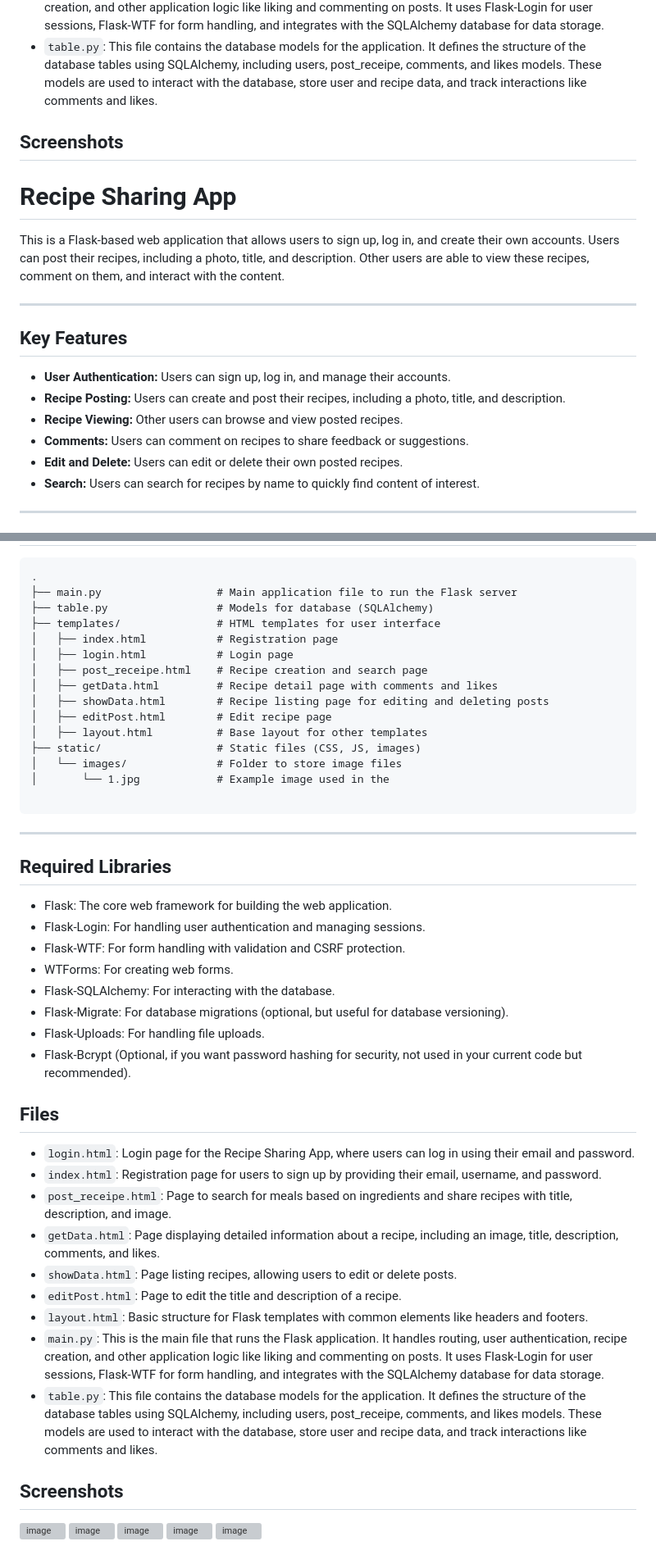
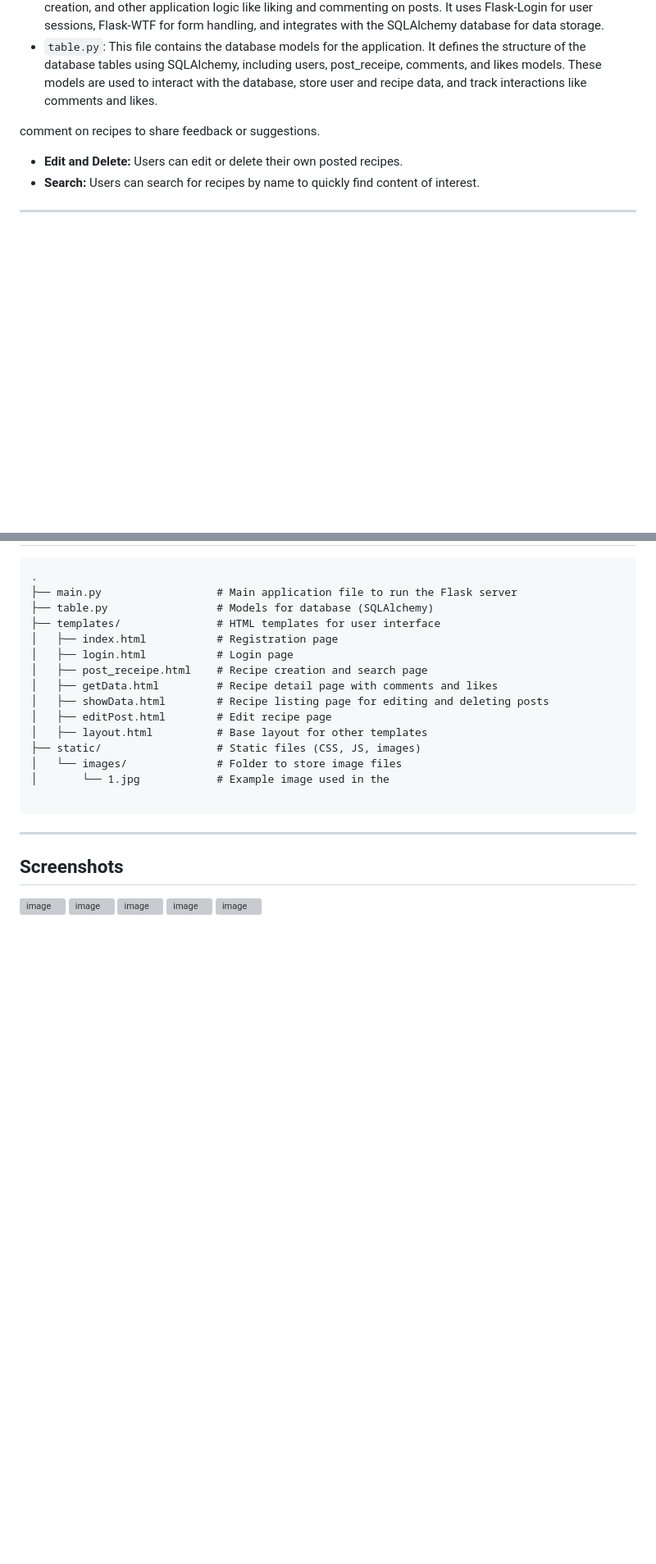
Before and after one commit to PrarthiVyas/Receipe_sharing, a Markdown page: README.md, 2 parts joined by grey strips. Shown: that part at 82% size. GitHub-like rendering; blank space fills up the shorter version; grey boxes are pictures that could not be loaded.

````diff
--- a/README.md
+++ b/README.md
@@ -59,20 +59,7 @@ This is a Flask-based web application that allows users to sign up, log in, and
 - `main.py`: This is the main file that runs the Flask application. It handles routing, user authentication, recipe creation, and other application logic like liking and commenting on posts. It uses Flask-Login for user sessions, Flask-WTF for form handling, and integrates with the SQLAlchemy database for data storage.
 - `table.py`: This file contains the database models for the application. It defines the structure of the database tables using SQLAlchemy, including users, post_receipe, comments, and likes models. These models are used to interact with the database, store user and recipe data, and track interactions like comments and likes.
 
-
-## Screenshots
-# Recipe Sharing App
-
-This is a Flask-based web application that allows users to sign up, log in, and create their own accounts. Users can post their recipes, including a photo, title, and description. Other users are able to view these recipes, comment on them, and interact with the content.
-
----
-
-## Key Features
-
-- **User Authentication:** Users can sign up, log in, and manage their accounts.
-- **Recipe Posting:** Users can create and post their recipes, including a photo, title, and description.
-- **Recipe Viewing:** Other users can browse and view posted recipes.
-- **Comments:** Users can comment on recipes to share feedback or suggestions.
+ comment on recipes to share feedback or suggestions.
 - **Edit and Delete:** Users can edit or delete their own posted recipes.
 - **Search:** Users can search for recipes by name to quickly find content of interest.
 
@@ -99,30 +86,6 @@ This is a Flask-based web application that allows users to sign up, log in, and
 ```
 ---
 
-## Required Libraries
-
-- Flask: The core web framework for building the web application.
-- Flask-Login: For handling user authentication and managing sessions.
-- Flask-WTF: For form handling with validation and CSRF protection.
-- WTForms: For creating web forms.
-- Flask-SQLAlchemy: For interacting with the database.
-- Flask-Migrate: For database migrations (optional, but useful for database versioning).
-- Flask-Uploads: For handling file uploads.
-- Flask-Bcrypt (Optional, if you want password hashing for security, not used in your current code but recommended).
-
-## Files
-
-- `login.html`: Login page for the Recipe Sharing App, where users can log in using their email and password.
-- `index.html`: Registration page for users to sign up by providing their email, username, and password.
-- `post_receipe.html`: Page to search for meals based on ingredients and share recipes with title, description, and image.
-- `getData.html`: Page displaying detailed information about a recipe, including an image, title, description, comments, and likes.
-- `showData.html`: Page listing recipes, allowing users to edit or delete posts.
-- `editPost.html`: Page to edit the title and description of a recipe.
-- `layout.html`: Basic structure for Flask templates with common elements like headers and footers.
-- `main.py`: This is the main file that runs the Flask application. It handles routing, user authentication, recipe creation, and other application logic like liking and commenting on posts. It uses Flask-Login for user sessions, Flask-WTF for form handling, and integrates with the SQLAlchemy database for data storage.
-- `table.py`: This file contains the database models for the application. It defines the structure of the database tables using SQLAlchemy, including users, post_receipe, comments, and likes models. These models are used to interact with the database, store user and recipe data, and track interactions like comments and likes.
-
-
 ## Screenshots
 
 
````
